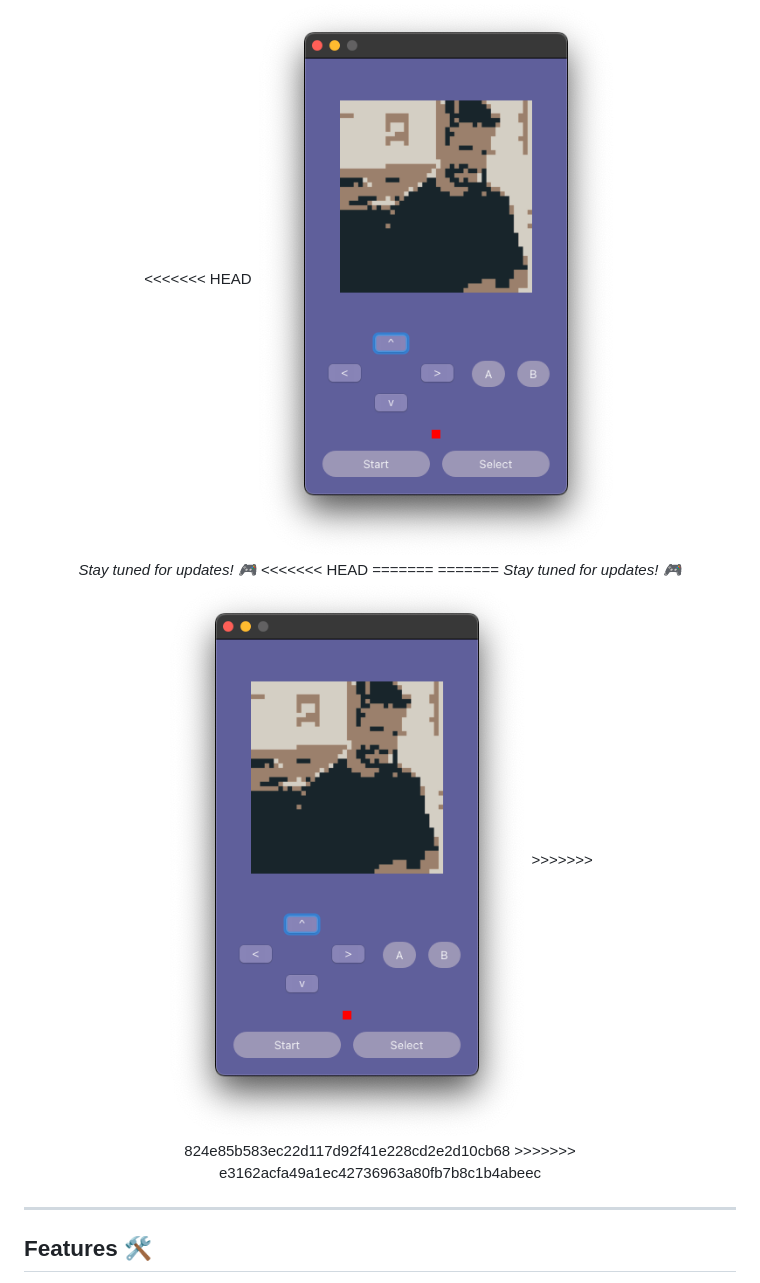
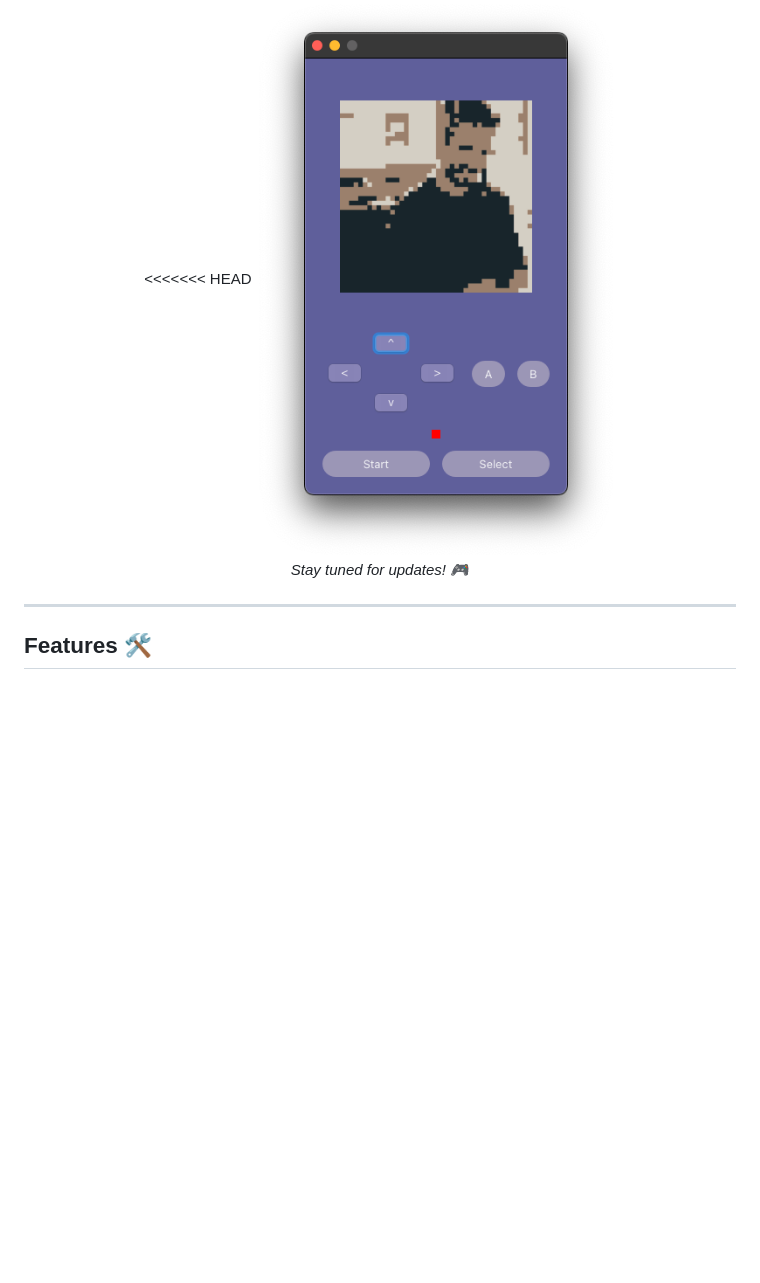
Before and after one commit to Dor-sketch/python-pixel-art, a Markdown page: README.md, the part around the change. GitHub-like rendering; blank space fills up the shorter version.

Commit message:
Resolving Merge Conflicts

```diff
--- a/README.md
+++ b/README.md
@@ -15,13 +15,6 @@ This project presents a pixel art image editor developed in Python, offering a u
   <img src="images/GBAI.png" alt="GameBoyAI">
   <br>
   <i>Stay tuned for updates! 🎮</i>
-<<<<<<< HEAD
-=======
-=======
-  <i>Stay tuned for updates! 🎮</i>
-  <img src="images/GBAI.png" alt="GameBoyAI" width="900">
->>>>>>> 824e85b583ec22d117d92f41e228cd2e2d10cb68
->>>>>>> e3162acfa49a1ec42736963a80fb7b8c1b4abeec
 </p>
 
 ---
```
